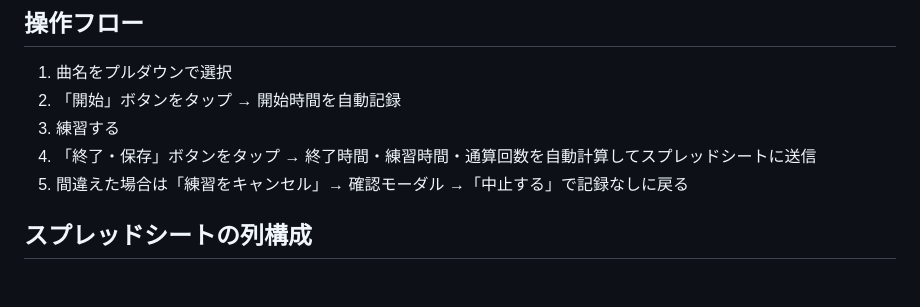
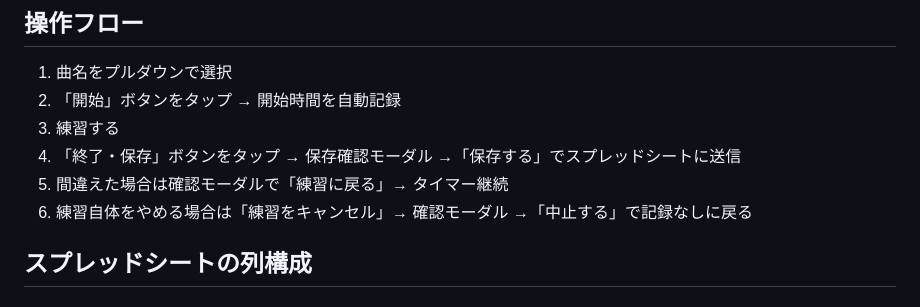
Before and after one commit to twoweller-hub/guitarlog, a Markdown page: CLAUDE.md, the part around the change. Rendered like a GitHub page.

Commit message:
CLAUDE.mdとDOCUMENT.mdを更新（保存確認モーダル対応）
操作フローに保存確認モーダルのステップを追記。
タイマー停止タイミングの設計についてDOCUMENTに記録。

Co-Authored-By: Claude Sonnet 4.6 <noreply@anthropic.com>

```diff
--- a/CLAUDE.md
+++ b/CLAUDE.md
@@ -16,8 +16,9 @@
 1. 曲名をプルダウンで選択
 2. 「開始」ボタンをタップ → 開始時間を自動記録
 3. 練習する
-4. 「終了・保存」ボタンをタップ → 終了時間・練習時間・通算回数を自動計算してスプレッドシートに送信
-5. 間違えた場合は「練習をキャンセル」→ 確認モーダル →「中止する」で記録なしに戻る
+4. 「終了・保存」ボタンをタップ → 保存確認モーダル →「保存する」でスプレッドシートに送信
+5. 間違えた場合は確認モーダルで「練習に戻る」→ タイマー継続
+6. 練習自体をやめる場合は「練習をキャンセル」→ 確認モーダル →「中止する」で記録なしに戻る
 
 ## スプレッドシートの列構成
 
```
Also changed, not shown: DOCUMENT.md (+8 -0 lines).
